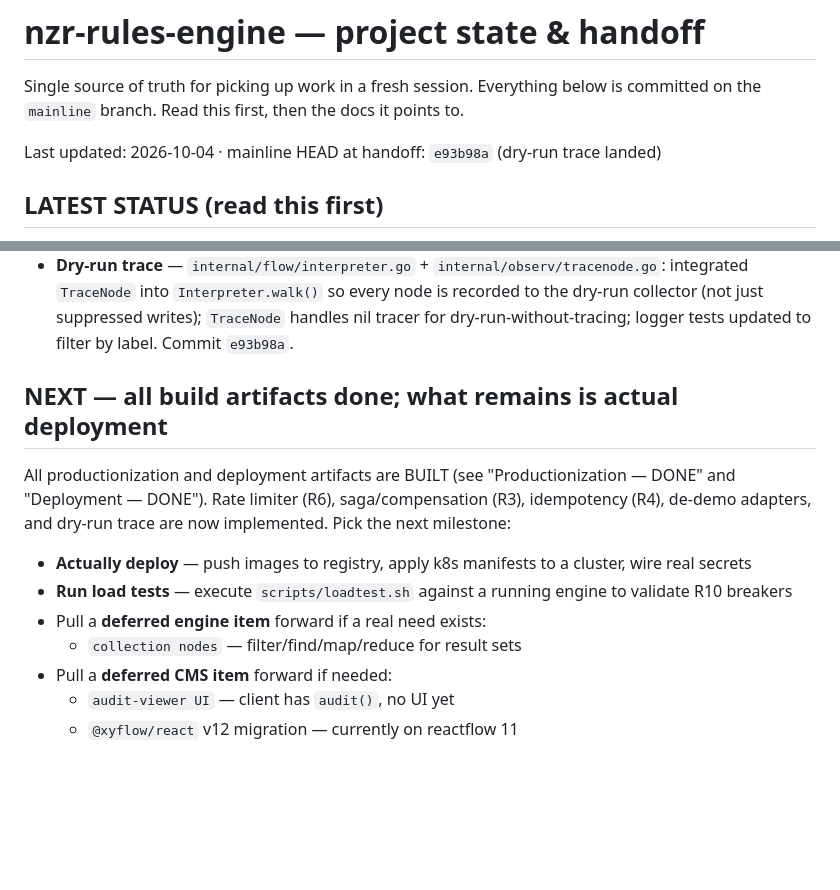
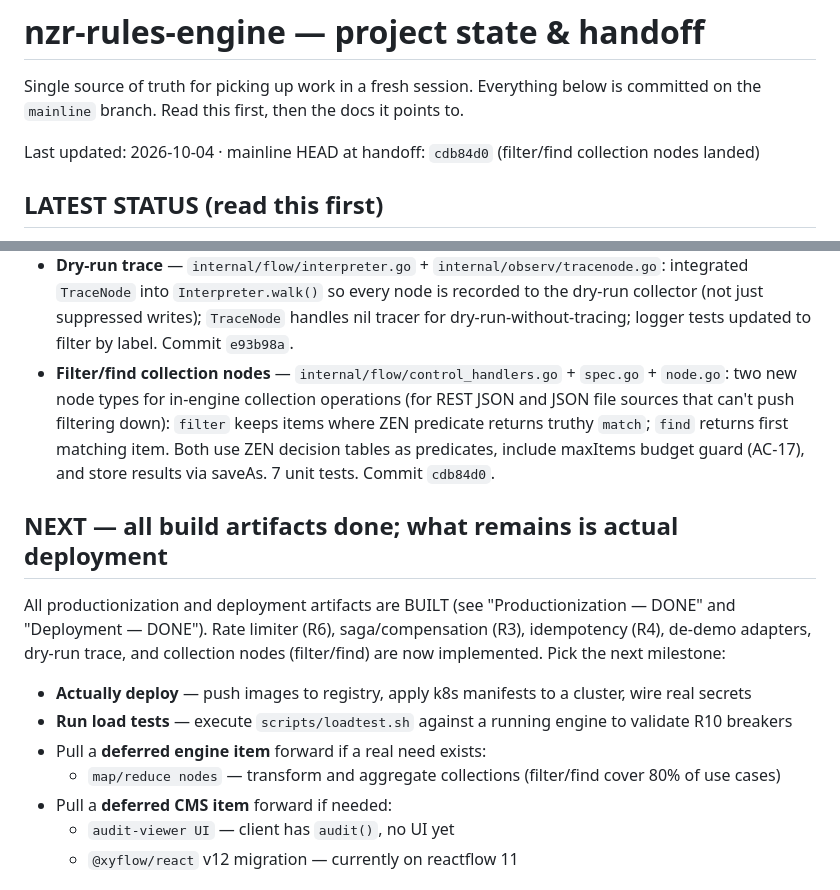
Before and after one commit to nuzirwan/rule-engine-api-cms, a Markdown page: docs/STATE.md, 2 parts joined by grey strips. Rendered like a GitHub page; blank space fills up the shorter version.

Commit message:
docs(STATE): add filter/find collection nodes to completed items

```diff
--- a/docs/STATE.md
+++ b/docs/STATE.md
@@ -3,7 +3,7 @@
 Single source of truth for picking up work in a fresh session. Everything below is committed on
 the `mainline` branch. Read this first, then the docs it points to.
 
-Last updated: 2026-10-04 · mainline HEAD at handoff: `e93b98a` (dry-run trace landed)
+Last updated: 2026-10-04 · mainline HEAD at handoff: `cdb84d0` (filter/find collection nodes landed)
 
 ## LATEST STATUS (read this first)
 The **v1 engine is complete and proven LIVE**, the **config-management Admin API (control plane) is
@@ -347,15 +347,20 @@ limiting — now **token-bucket rate limiter implemented (R6)**, per-instance br
   `TraceNode` into `Interpreter.walk()` so every node is recorded to the dry-run collector (not just
   suppressed writes); `TraceNode` handles nil tracer for dry-run-without-tracing; logger tests updated
   to filter by label. Commit `e93b98a`.
+- **Filter/find collection nodes** — `internal/flow/control_handlers.go` + `spec.go` + `node.go`:
+  two new node types for in-engine collection operations (for REST JSON and JSON file sources that
+  can't push filtering down): `filter` keeps items where ZEN predicate returns truthy `match`;
+  `find` returns first matching item. Both use ZEN decision tables as predicates, include maxItems
+  budget guard (AC-17), and store results via saveAs. 7 unit tests. Commit `cdb84d0`.
 
 ## NEXT — all build artifacts done; what remains is actual deployment
 All productionization and deployment artifacts are BUILT (see "Productionization — DONE" and
 "Deployment — DONE"). Rate limiter (R6), saga/compensation (R3), idempotency (R4), de-demo adapters,
-and dry-run trace are now implemented. Pick the next milestone:
+dry-run trace, and collection nodes (filter/find) are now implemented. Pick the next milestone:
 - **Actually deploy** — push images to registry, apply k8s manifests to a cluster, wire real secrets
 - **Run load tests** — execute `scripts/loadtest.sh` against a running engine to validate R10 breakers
 - Pull a **deferred engine item** forward if a real need exists:
-  - `collection nodes` — filter/find/map/reduce for result sets
+  - `map/reduce nodes` — transform and aggregate collections (filter/find cover 80% of use cases)
 - Pull a **deferred CMS item** forward if needed:
   - `audit-viewer UI` — client has `audit()`, no UI yet
   - `@xyflow/react` v12 migration — currently on reactflow 11
```
